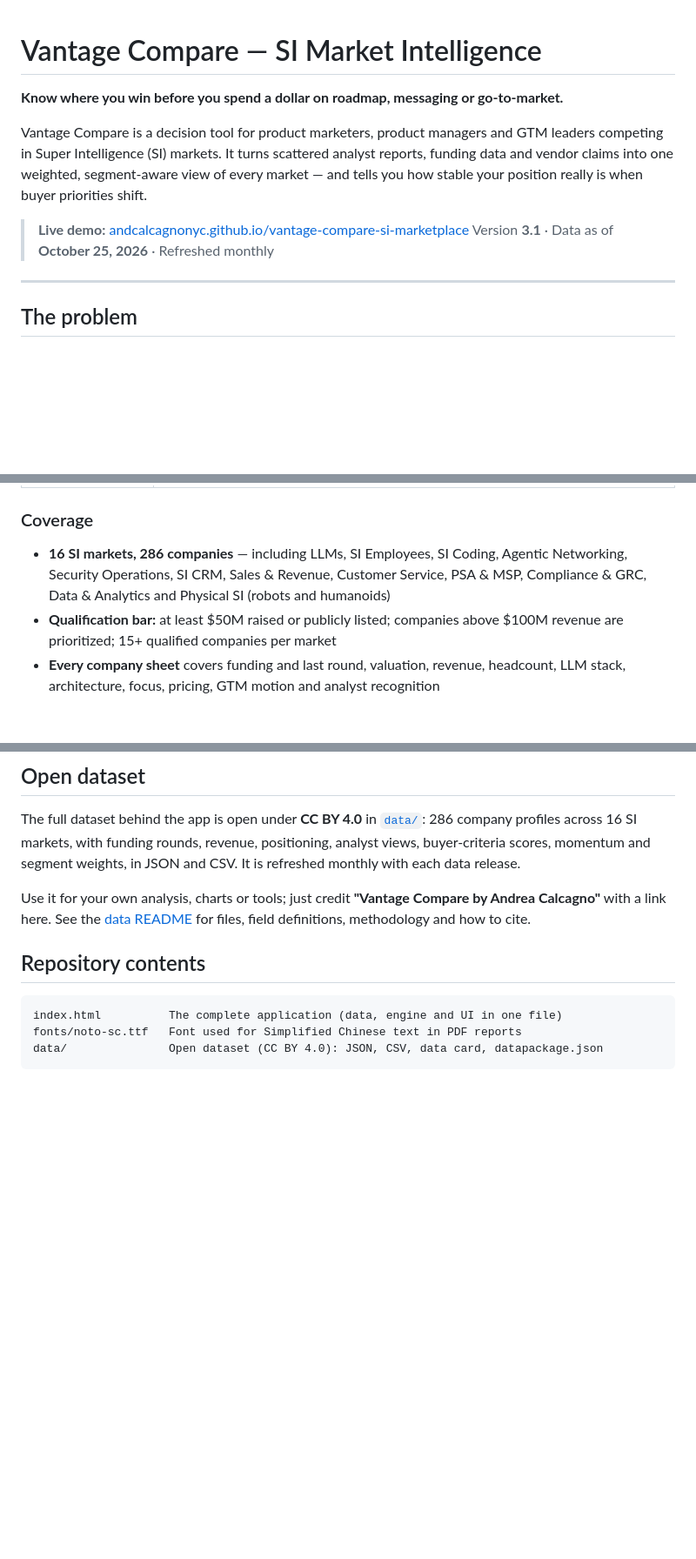
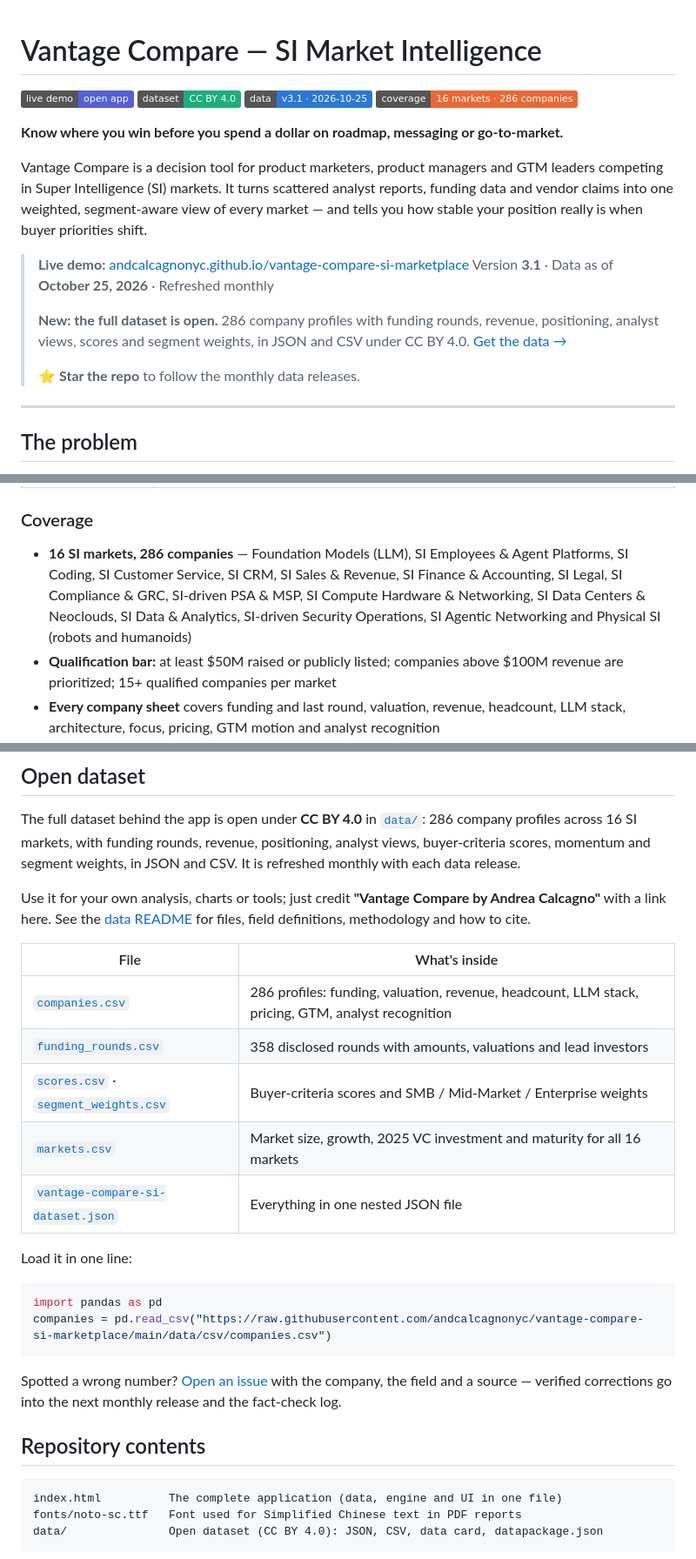
Before and after one commit to andcalcagnonyc/vantage-compare-si-marketplace, a Markdown page: README.md, 3 parts joined by grey strips. Shown at 87% size. Rendered like a GitHub page; badges without logos; blank space fills up the shorter version.

Commit message:
README: highlight open dataset, badges, quick start, full market list
Co-Authored-By: Claude Opus 5.5 <noreply@anthropic.com>
Claude-Session: https://claude.ai/code/session_013wrmpCoWWdgSWv1c6QnCKj

````diff
--- a/README.md
+++ b/README.md
@@ -1,4 +1,9 @@
 # Vantage Compare — SI Market Intelligence
+
+[![Live demo](https://img.shields.io/badge/live%20demo-open%20app-5560d6)](https://andcalcagnonyc.github.io/vantage-compare-si-marketplace/)
+[![Dataset: CC BY 4.0](https://img.shields.io/badge/dataset-CC%20BY%204.0-1baf7a)](data/)
+![Data version](https://img.shields.io/badge/data-v3.1%20·%202026--10--25-2a78d6)
+![Coverage](https://img.shields.io/badge/coverage-16%20markets%20·%20286%20companies-eb6834)
 
 **Know where you win before you spend a dollar on roadmap, messaging or go-to-market.**
 
@@ -6,6 +11,10 @@ Vantage Compare is a decision tool for product marketers, product managers and G
 
 > **Live demo:** [andcalcagnonyc.github.io/vantage-compare-si-marketplace](https://andcalcagnonyc.github.io/vantage-compare-si-marketplace/)
 > Version **3.1** · Data as of **October 25, 2026** · Refreshed monthly
+>
+> **New: the full dataset is open.** 286 company profiles with funding rounds, revenue, positioning, analyst views, scores and segment weights, in JSON and CSV under CC BY 4.0. [Get the data →](data/)
+>
+> ⭐ **Star the repo** to follow the monthly data releases.
 
 ---
 
@@ -27,7 +36,7 @@ Competitive analysis in SI markets breaks down in three places:
 
 ### Coverage
 
-- **16 SI markets, 286 companies** — including LLMs, SI Employees, SI Coding, Agentic Networking, Security Operations, SI CRM, Sales & Revenue, Customer Service, PSA & MSP, Compliance & GRC, Data & Analytics and Physical SI (robots and humanoids)
+- **16 SI markets, 286 companies** — Foundation Models (LLM), SI Employees & Agent Platforms, SI Coding, SI Customer Service, SI CRM, SI Sales & Revenue, SI Finance & Accounting, SI Legal, SI Compliance & GRC, SI-driven PSA & MSP, SI Compute Hardware & Networking, SI Data Centers & Neoclouds, SI Data & Analytics, SI-driven Security Operations, SI Agentic Networking and Physical SI (robots and humanoids)
 - **Qualification bar:** at least $50M raised or publicly listed; companies above $100M revenue are prioritized; 15+ qualified companies per market
 - **Every company sheet** covers funding and last round, valuation, revenue, headcount, LLM stack, architecture, focus, pricing, GTM motion and analyst recognition
 - **Market view** with 2025 VC investment benchmarked to Crunchbase and PitchBook, deduplicated so mega-rounds are counted once
@@ -79,6 +88,23 @@ The full dataset behind the app is open under **CC BY 4.0** in [`data/`](data/):
 
 Use it for your own analysis, charts or tools; just credit **"Vantage Compare by Andrea Calcagno"** with a link here. See the [data README](data/README.md) for files, field definitions, methodology and how to cite.
 
+| File | What's inside |
+|---|---|
+| [`companies.csv`](data/csv/companies.csv) | 286 profiles: funding, valuation, revenue, headcount, LLM stack, pricing, GTM, analyst recognition |
+| [`funding_rounds.csv`](data/csv/funding_rounds.csv) | 358 disclosed rounds with amounts, valuations and lead investors |
+| [`scores.csv`](data/csv/scores.csv) · [`segment_weights.csv`](data/csv/segment_weights.csv) | Buyer-criteria scores and SMB / Mid-Market / Enterprise weights |
+| [`markets.csv`](data/csv/markets.csv) | Market size, growth, 2025 VC investment and maturity for all 16 markets |
+| [`vantage-compare-si-dataset.json`](data/json/vantage-compare-si-dataset.json) | Everything in one nested JSON file |
+
+Load it in one line:
+
+```python
+import pandas as pd
+companies = pd.read_csv("https://raw.githubusercontent.com/andcalcagnonyc/vantage-compare-si-marketplace/main/data/csv/companies.csv")
+```
+
+Spotted a wrong number? [Open an issue](https://github.com/andcalcagnonyc/vantage-compare-si-marketplace/issues) with the company, the field and a source — verified corrections go into the next monthly release and the fact-check log.
+
 ## Repository contents
 
 ```
````
